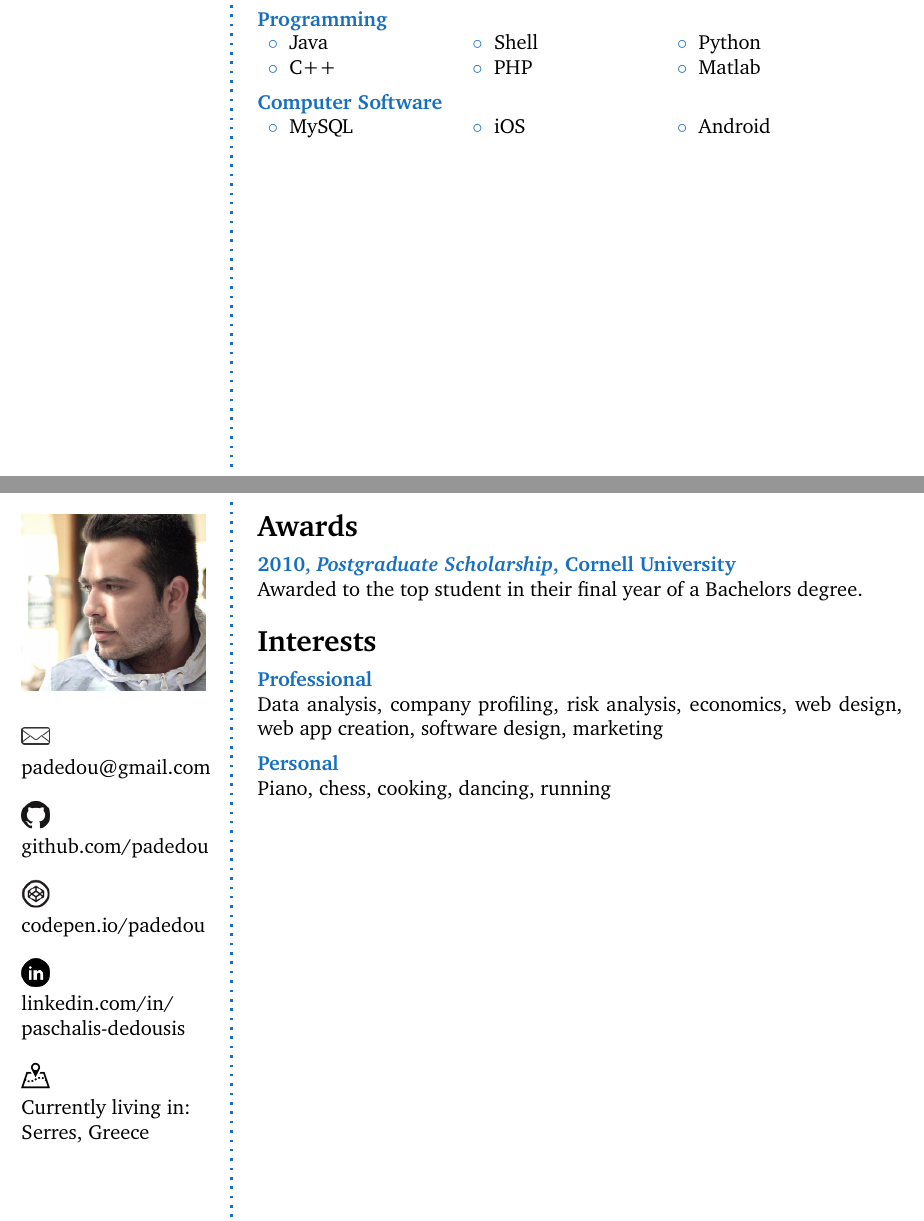
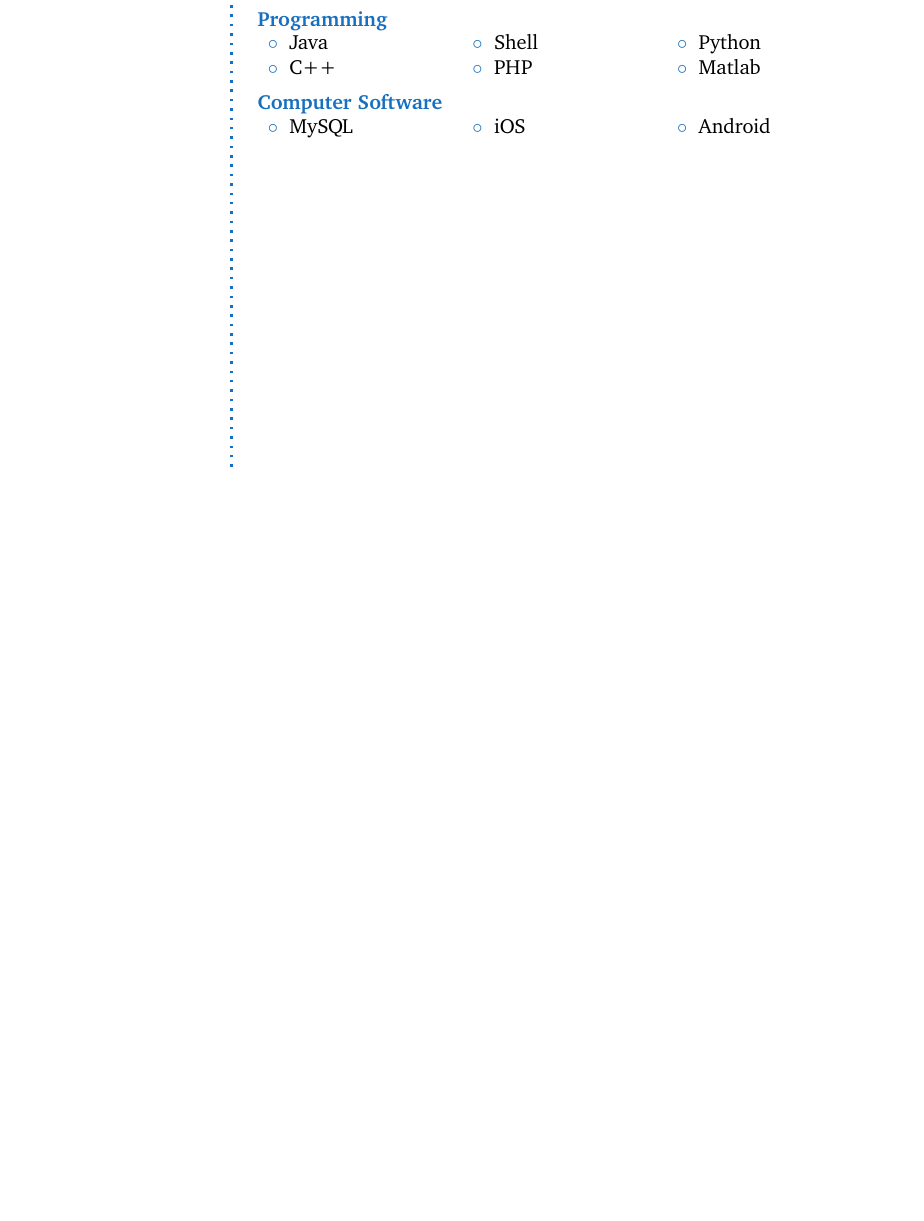
Before and after one commit to padedou/CV, a LaTeX CV (cv_15.tex): two parts of pages 1 and 2 of 2 before the commit and part of the page after it, the two joined at a grey line, cut so that both start at the same text, the shorter picture padded with empty space. Compiled offline with pdfLaTeX.

Commit message:
Removes second page

```diff
--- a/cv_15.tex
+++ b/cv_15.tex
@@ -50,7 +50,7 @@
 \href{https://www.linkedin.com/in/paschalis-dedousis/}{paschalis-dedousis}\\\\
 %image link: https://commons.wikimedia.org/wiki/File:Simpleicons_Places_map-perspective-with-a-placeholder-on-it.svg
 \includegraphics[width=0.15\columnwidth]{map_icon.png}\\
-Currently living in:\\
+\href{https://www.google.com/maps/place/Serres/@41.0865858,23.5392998,15z/data=!3m1!4b1!4m5!3m4!1s0x14a9718b6729e5d5:0x9dd7c70595ce357!8m2!3d41.090923!4d23.5413198}{Currently living in:}\\
 \href{https://www.google.com/maps/place/Serres/@41.0865858,23.5392998,15z/data=!3m1!4b1!4m5!3m4!1s0x14a9718b6729e5d5:0x9dd7c70595ce357!8m2!3d41.090923!4d23.5413198}{Serres, Greece}
 \vfill % Whitespace under this block to push it up under the photo
 %\end{flushright}
@@ -158,49 +158,4 @@ Currently living in:\\
 
 \Sep % Extra whitespace after the end of a major section
 
-%----------------------------------------------------------------------------------------
-%	NEW PAGE DELIMITER
-%	Place this block wherever you would like the content of your CV to go onto the next page
-%----------------------------------------------------------------------------------------
-
-\clearpage % Start a new page
-
-\userinformation % Print your information in the left column
-
-\framebreak % End of the first column
-
-%----------------------------------------------------------------------------------------
-%	AWARDS
-%----------------------------------------------------------------------------------------
-
-\CVSection{Awards}
-
-%------------------------------------------------
-
-\CVItem{2010, \textit{Postgraduate Scholarship}, Cornell University}{Awarded to the top student in their final year of a Bachelors degree.}
-
-%------------------------------------------------
-
-\Sep % Extra whitespace after the end of a major section
-
-%----------------------------------------------------------------------------------------
-%	INTERESTS
-%----------------------------------------------------------------------------------------
-
-\CVSection{Interests}
-
-%------------------------------------------------
-
-\CVItem{Professional}{Data analysis, company profiling, risk analysis, economics, web design, web app creation, software design, marketing}
-
-%------------------------------------------------
-
-\CVItem{Personal}{Piano, chess, cooking, dancing, running}
-
-%------------------------------------------------
-
-\Sep % Extra whitespace after the end of a major section
-
-%----------------------------------------------------------------------------------------
-
 \end{document}
```
